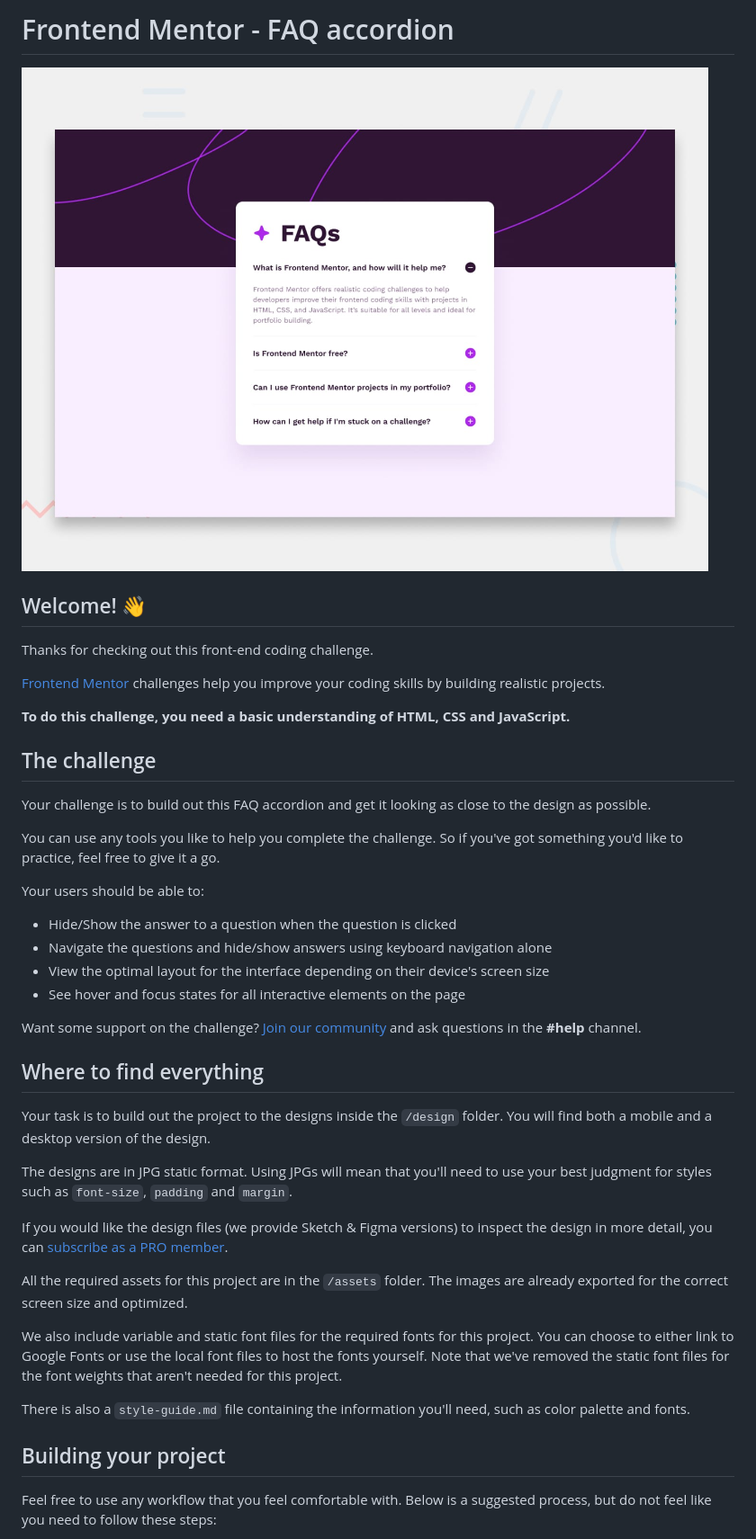
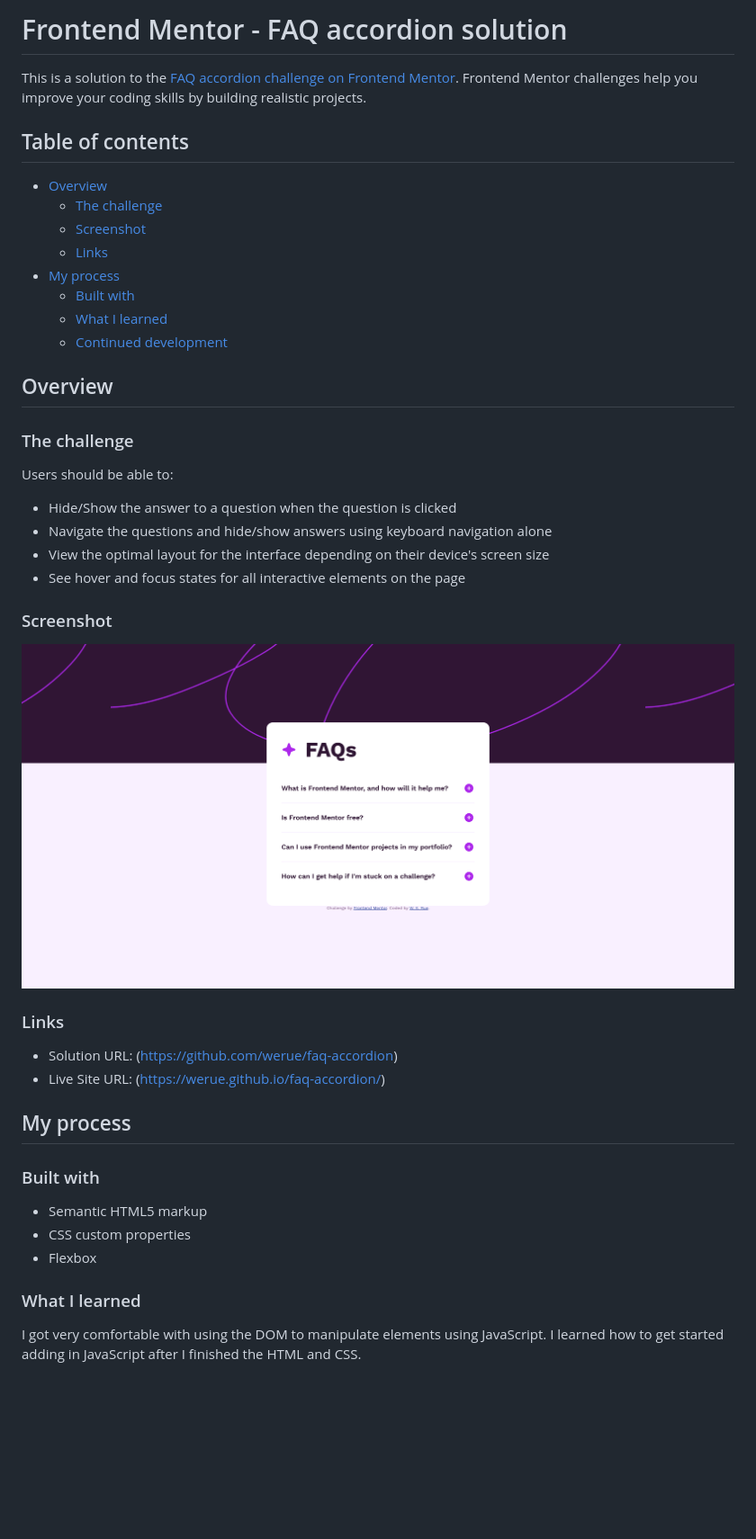
Before and after one commit to werue/faq-accordion, a Markdown page: README.md, the part around the change printed below. Shown: that part at 90% size. GitHub-like rendering; pictures changed too: screenshot.png (added); blank space fills up the shorter version.

Commit message:
-Updated README file

```diff
--- a/README.md
+++ b/README.md
@@ -1,45 +1,48 @@
-# Frontend Mentor - FAQ accordion
+# Frontend Mentor - FAQ accordion solution
 
-![Design preview for the FAQ accordion coding challenge](./design/desktop-preview.jpg)
+This is a solution to the [FAQ accordion challenge on Frontend Mentor](https://www.frontendmentor.io/challenges/faq-accordion-wyfFdeBwBz). Frontend Mentor challenges help you improve your coding skills by building realistic projects.
 
-## Welcome! 👋
+## Table of contents
 
-Thanks for checking out this front-end coding challenge.
+- [Overview](#overview)
+  - [The challenge](#the-challenge)
+  - [Screenshot](#screenshot)
+  - [Links](#links)
+- [My process](#my-process)
+  - [Built with](#built-with)
+  - [What I learned](#what-i-learned)
+  - [Continued development](#continued-development)
 
-[Frontend Mentor](https://www.frontendmentor.io) challenges help you improve your coding skills by building realistic projects.
+## Overview
 
-**To do this challenge, you need a basic understanding of HTML, CSS and JavaScript.**
+### The challenge
 
-## The challenge
-
-Your challenge is to build out this FAQ accordion and get it looking as close to the design as possible.
-
-You can use any tools you like to help you complete the challenge. So if you've got something you'd like to practice, feel free to give it a go.
-
-Your users should be able to:
+Users should be able to:
 
 - Hide/Show the answer to a question when the question is clicked
 - Navigate the questions and hide/show answers using keyboard navigation alone
 - View the optimal layout for the interface depending on their device's screen size
 - See hover and focus states for all interactive elements on the page
 
-Want some support on the challenge? [Join our community](https://www.frontendmentor.io/community) and ask questions in the **#help** channel.
+### Screenshot
 
-## Where to find everything
+![](screenshot.png)
 
-Your task is to build out the project to the designs inside the `/design` folder. You will find both a mobile and a desktop version of the design.
+### Links
 
-The designs are in JPG static format. Using JPGs will mean that you'll need to use your best judgment for styles such as `font-size`, `padding` and `margin`.
+- Solution URL: (https://github.com/werue/faq-accordion)
+- Live Site URL: (https://werue.github.io/faq-accordion/)
 
-If you would like the design files (we provide Sketch & Figma versions) to inspect the design in more detail, you can [subscribe as a PRO member](https://www.frontendmentor.io/pro).
+## My process
 
-All the required assets for this project are in the `/assets` folder. The images are already exported for the correct screen size and optimized.
+### Built with
 
-We also include variable and static font files for the required fonts for this project. You can choose to either link to Google Fonts or use the local font files to host the fonts yourself. Note that we've removed the static font files for the font weights that aren't needed for this project.
+- Semantic HTML5 markup
+- CSS custom properties
+- Flexbox
 
-There is also a `style-guide.md` file containing the information you'll need, such as color palette and fonts.
+### What I learned
 
-## Building your project
+I got very comfortable with using the DOM to manipulate elements using JavaScript. I learned how to get started adding in JavaScript after I finished the HTML and CSS.
 
-Feel free to use any workflow that you feel comfortable with. Below is a suggested process, but do not feel like you need to follow these steps:
 
```
Also changed, not shown: other parts of README.md (+2 -50 lines), README-template.md (deleted, +0 -113 lines).
